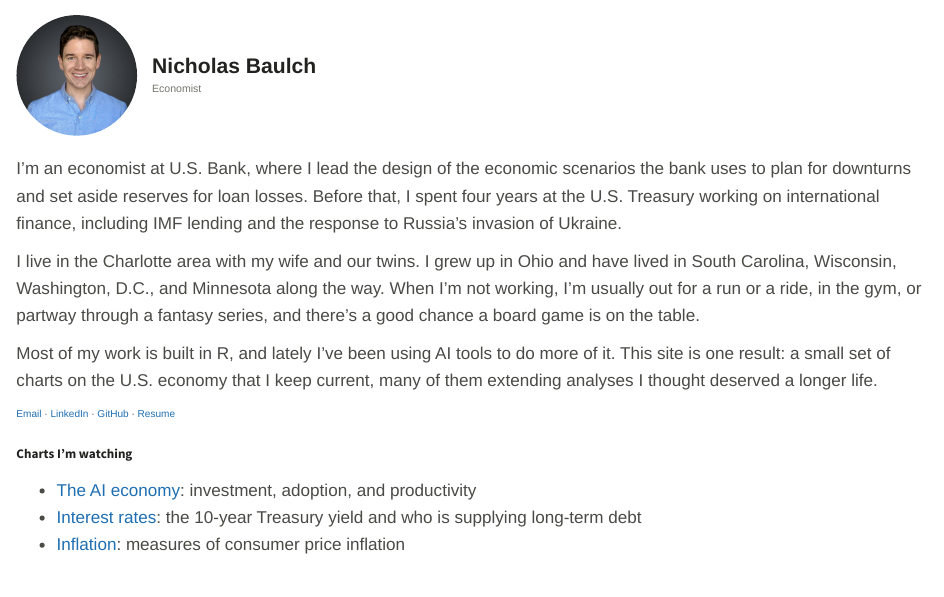
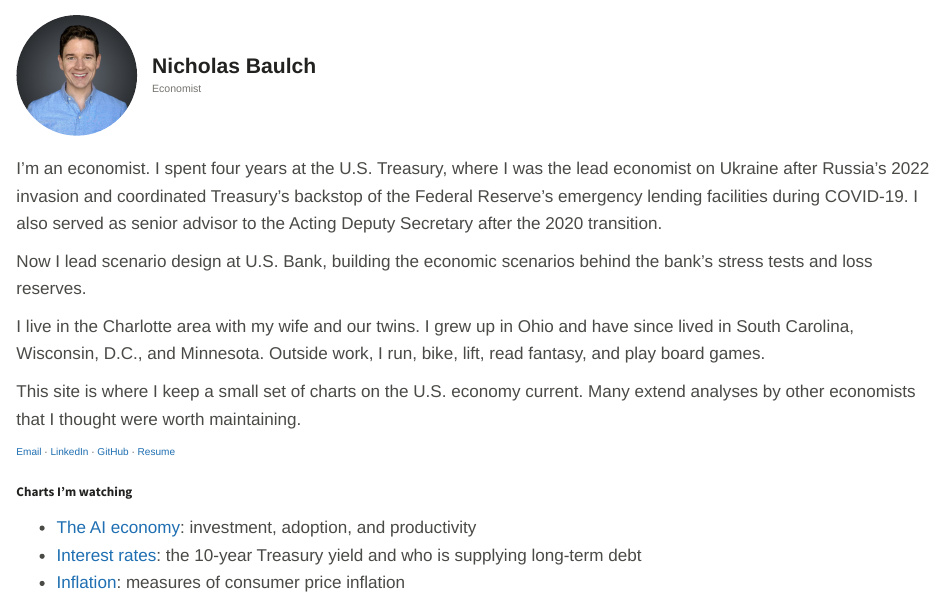
Before and after one commit to nbaulch/econ-charts, a Quarto document (index.qmd): the page in a window 1100 px wide, from its top. Rendered offline with R 4.5, knitr and Pandoc in place of Quarto, with nearby package versions.

Commit message:
Rewrite the home page bio and add LinkedIn
Co-Authored-By: Claude Opus 5.5 <noreply@anthropic.com>
Claude-Session: https://claude.ai/code/session_01C4kQtTHdakDNHHerQuEFwM

````diff
--- a/index.qmd
+++ b/index.qmd
@@ -17,14 +17,16 @@ format:
 </div>
 ```
 
-I'm an economist at U.S. Bank, where I lead the design of the economic scenarios the bank uses to plan for downturns and set aside reserves for loan losses. Before that, I spent four years at the U.S. Treasury working on international finance, including IMF lending and the response to Russia's invasion of Ukraine.
+I'm an economist. I spent four years at the U.S. Treasury, where I was the lead economist on Ukraine after Russia's 2022 invasion and coordinated Treasury's backstop of the Federal Reserve's emergency lending facilities during COVID-19. I also served as senior advisor to the Acting Deputy Secretary after the 2020 transition.
 
-I live in the Charlotte area with my wife and our twins. I grew up in Ohio and have lived in South Carolina, Wisconsin, Washington, D.C., and Minnesota along the way. When I'm not working, I'm usually out for a run or a ride, in the gym, or partway through a fantasy series, and there's a good chance a board game is on the table.
+Now I lead scenario design at U.S. Bank, building the economic scenarios behind the bank's stress tests and loss reserves.
 
-Most of my work is built in R, and lately I've been using AI tools to do more of it. This site is one result: a small set of charts on the U.S. economy that I keep current, many of them extending analyses I thought deserved a longer life.
+I live in the Charlotte area with my wife and our twins. I grew up in Ohio and have since lived in South Carolina, Wisconsin, D.C., and Minnesota. Outside work, I run, bike, lift, read fantasy, and play board games.
+
+This site is where I keep a small set of charts on the U.S. economy current. Many extend analyses by other economists that I thought were worth maintaining.
 
 ::: {.links}
-[Email](mailto:nicholas.baulch@gmail.com) · [LinkedIn](#) · [GitHub](https://github.com/nbaulch) · [Resume](resume.qmd)
+[Email](mailto:nicholas.baulch@gmail.com) · [LinkedIn](https://www.linkedin.com/in/nbaulch) · [GitHub](https://github.com/nbaulch) · [Resume](resume.qmd)
 :::
 
 ## Charts I'm watching
````
Also changed, not shown: resume.qmd (+1 -1 lines).
